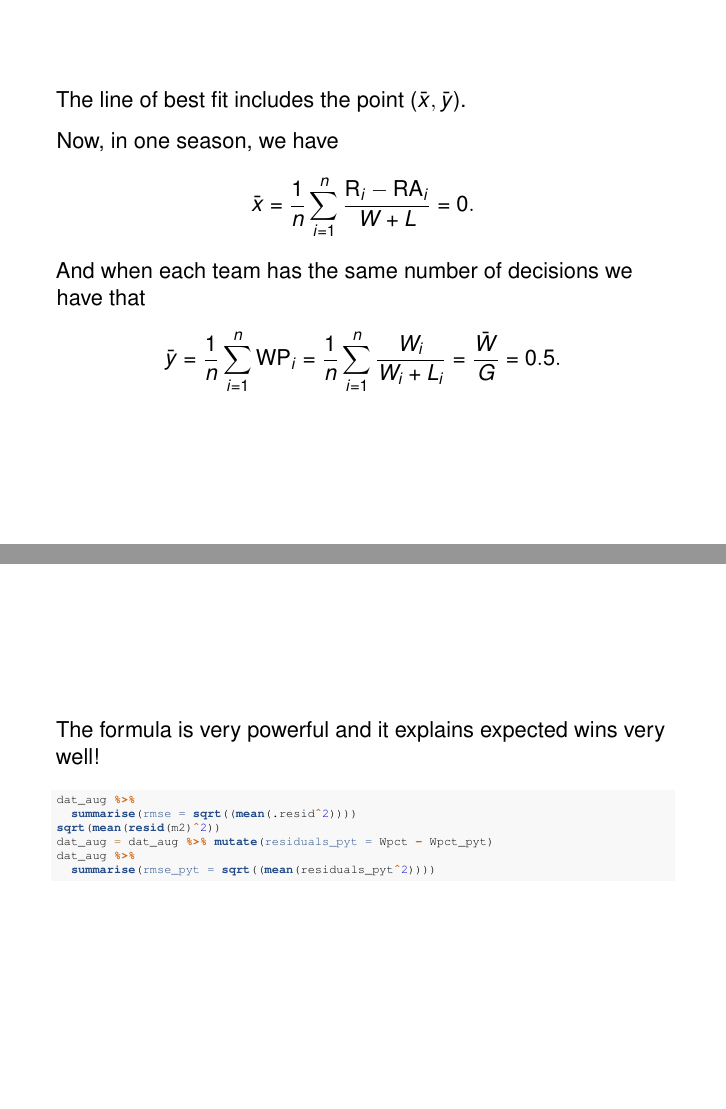
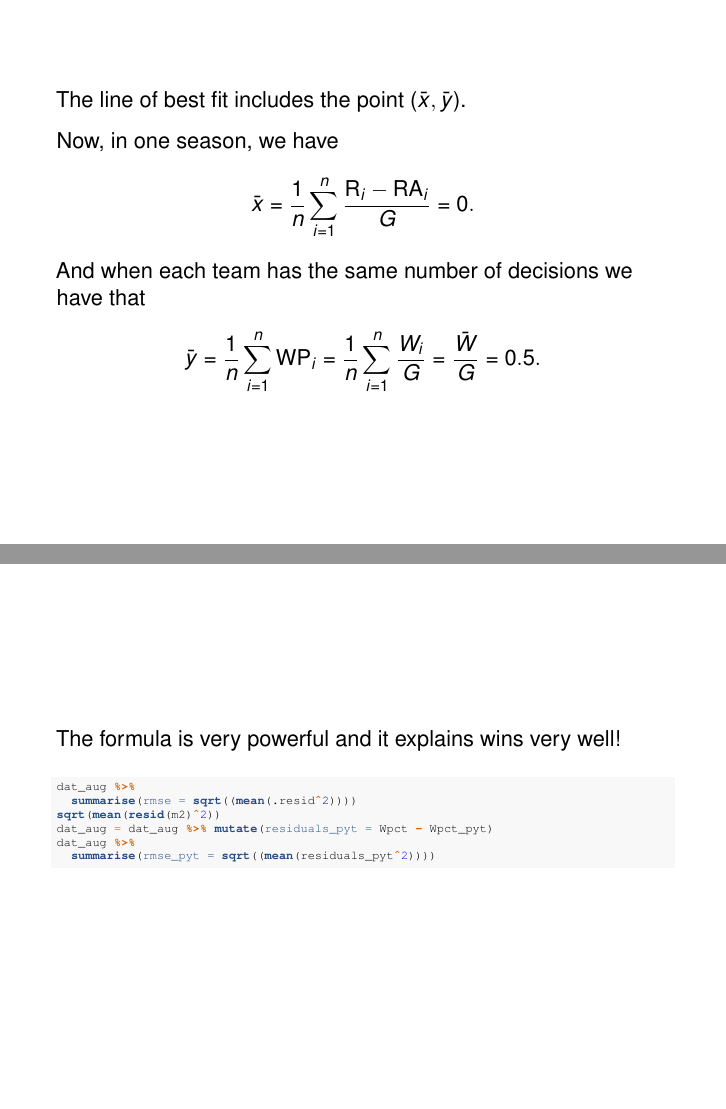
Before and after one commit to illinois-stat430/stat430sp25, an R Markdown document (notes/week3_winsandruns/week3_winsandruns.Rmd): pages 7 and 13 of 24, joined at a grey line. Rendered offline with R 4.5, knitr and Pandoc, then LaTeX, with nearby package versions; the code chunks are not run, so their results and figures are left out.

Commit message:
minor updates to slide deck

```diff
--- a/notes/week3_winsandruns/week3_winsandruns.Rmd
+++ b/notes/week3_winsandruns/week3_winsandruns.Rmd
@@ -95,12 +95,12 @@ The line of best fit includes the point $(\bar{x}, \bar{y})$.
 
 Now, in one season, we have
 $$
-  \bar{x} = \frac{1}{n} \sum_{i=1}^n \frac{\text{R}_i - \text{RA}_i}{W + L} = 0.
+  \bar{x} = \frac{1}{n} \sum_{i=1}^n \frac{\text{R}_i - \text{RA}_i}{G} = 0.
 $$
 And when each team has the same number of decisions we have that
 $$
   \bar{y} = \frac{1}{n}\sum_{i=1}^n \text{WP}_i
-  = \frac{1}{n}\sum_{i=1}^n \frac{W_i}{W_i + L_i}
+  = \frac{1}{n}\sum_{i=1}^n \frac{W_i}{G}
   = \frac{\bar{W}}{G} = 0.5.
 $$
 
@@ -211,7 +211,7 @@ plot(m2)
 
 ##
 
-The formula is very powerful and it explains expected wins very well!
+The formula is very powerful and it explains wins very well!
 
 \vspace{12pt}
 
```
Also changed, not shown: 8 other files.
